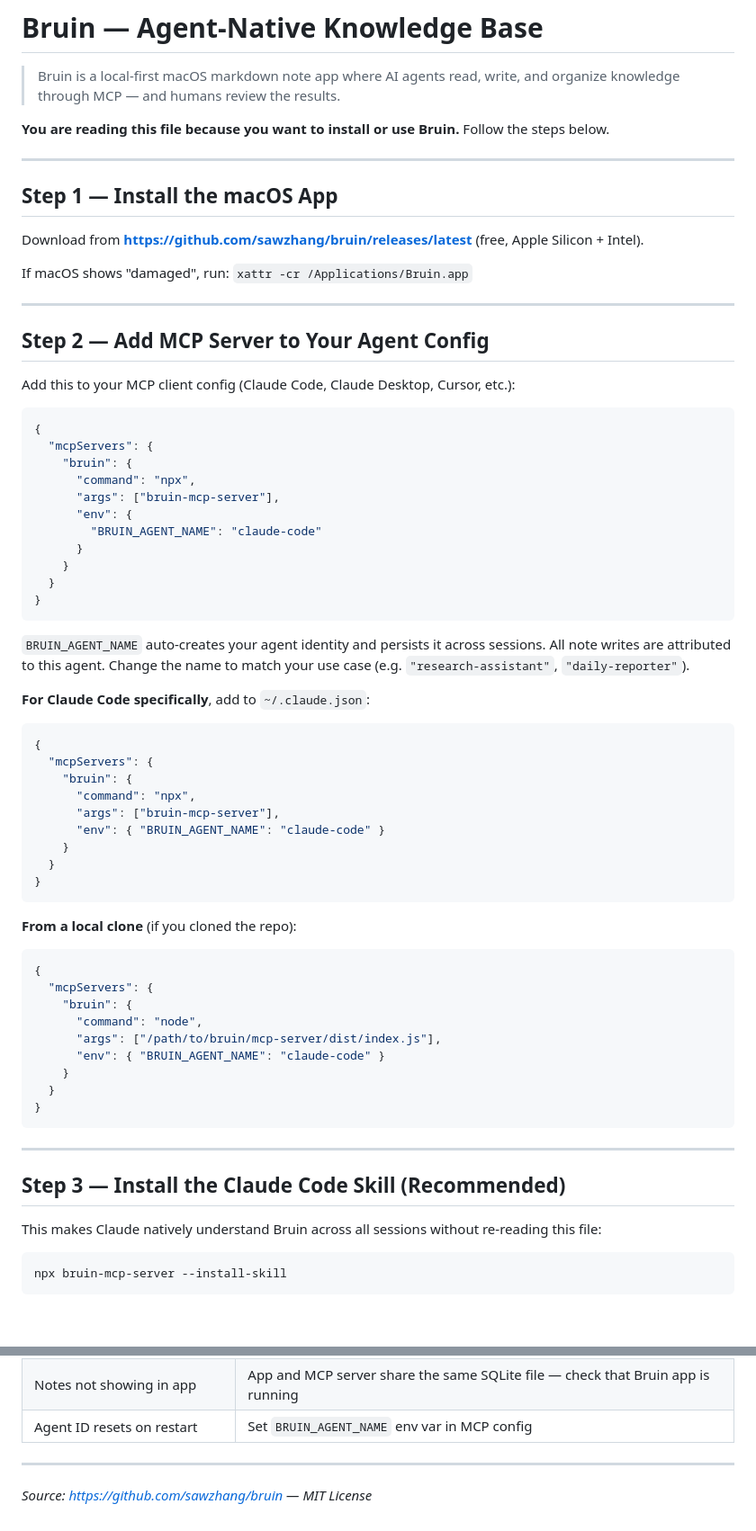
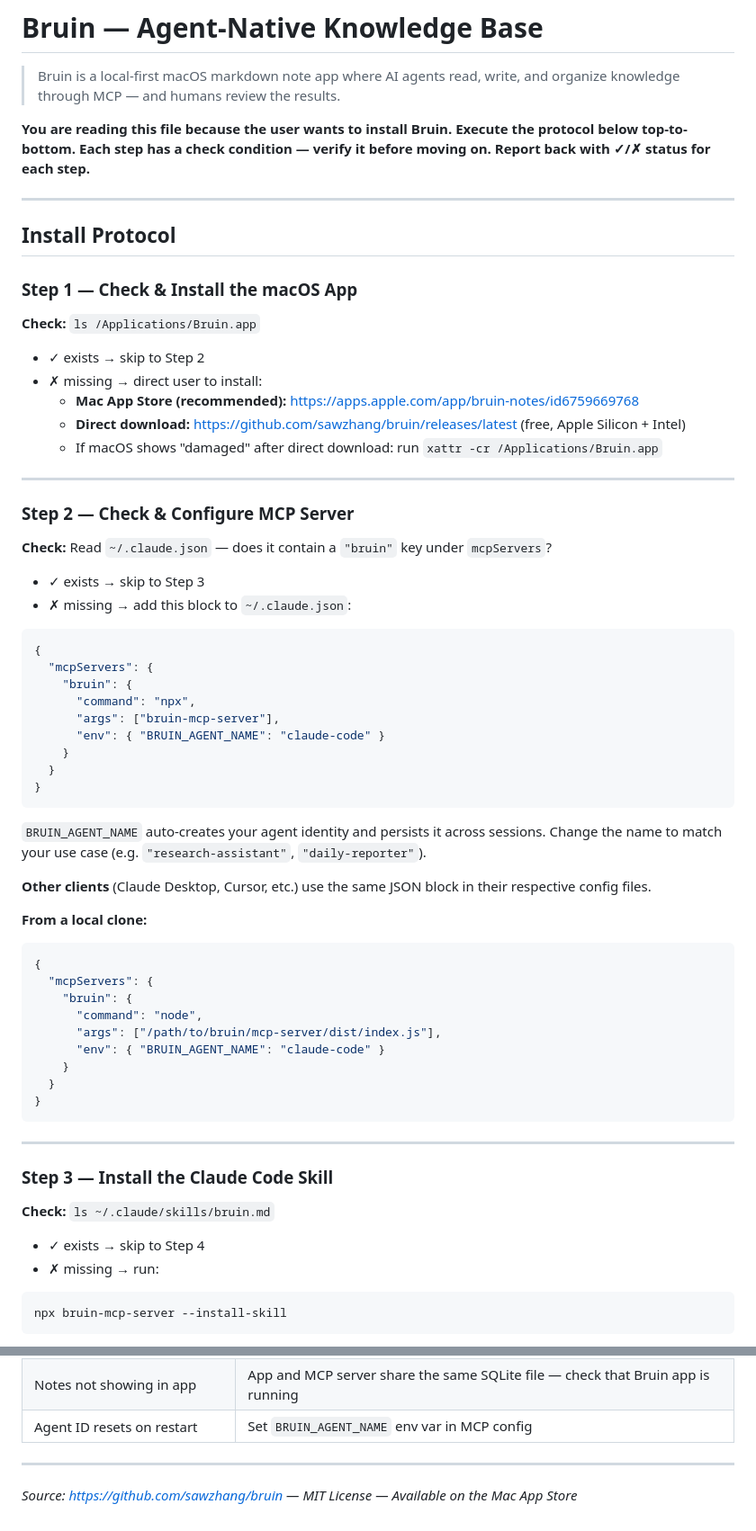
Before and after one commit to sawzhang/bruin, a Markdown page: site/skills.md, 2 parts joined by grey strips. Shown at 90% size. Drawn GitHub-style; blank space fills up the shorter version.

Commit message:
improve: upgrade skills.md from reference doc to executable agent protocol
- Add explicit check conditions per step (ls, read config, etc.)
- Each step has ✓ exists → skip / ✗ missing → act branching
- Add Step 4 verification + structured status report template
- Agent now executes a protocol instead of reading passive documentation

Co-Authored-By: Claude Sonnet 4.6 <noreply@anthropic.com>

````diff
--- a/site/skills.md
+++ b/site/skills.md
@@ -2,39 +2,29 @@
 
 > Bruin is a local-first macOS markdown note app where AI agents read, write, and organize knowledge through MCP — and humans review the results.
 
-**You are reading this file because you want to install or use Bruin.** Follow the steps below.
+**You are reading this file because the user wants to install Bruin. Execute the protocol below top-to-bottom. Each step has a check condition — verify it before moving on. Report back with ✓/✗ status for each step.**
 
 ---
 
-## Step 1 — Install the macOS App
+## Install Protocol
 
-Download from **https://github.com/sawzhang/bruin/releases/latest** (free, Apple Silicon + Intel).
+### Step 1 — Check & Install the macOS App
 
-If macOS shows "damaged", run: `xattr -cr /Applications/Bruin.app`
+**Check:** `ls /Applications/Bruin.app`
+- ✓ exists → skip to Step 2
+- ✗ missing → direct user to install:
+  - **Mac App Store (recommended):** https://apps.apple.com/app/bruin-notes/id6759669768
+  - **Direct download:** https://github.com/sawzhang/bruin/releases/latest (free, Apple Silicon + Intel)
+  - If macOS shows "damaged" after direct download: run `xattr -cr /Applications/Bruin.app`
 
 ---
 
-## Step 2 — Add MCP Server to Your Agent Config
+### Step 2 — Check & Configure MCP Server
 
-Add this to your MCP client config (Claude Code, Claude Desktop, Cursor, etc.):
+**Check:** Read `~/.claude.json` — does it contain a `"bruin"` key under `mcpServers`?
+- ✓ exists → skip to Step 3
+- ✗ missing → add this block to `~/.claude.json`:
 
-```json
-{
-  "mcpServers": {
-    "bruin": {
-      "command": "npx",
-      "args": ["bruin-mcp-server"],
-      "env": {
-        "BRUIN_AGENT_NAME": "claude-code"
-      }
-    }
-  }
-}
-```
-
-`BRUIN_AGENT_NAME` auto-creates your agent identity and persists it across sessions. All note writes are attributed to this agent. Change the name to match your use case (e.g. `"research-assistant"`, `"daily-reporter"`).
-
-**For Claude Code specifically**, add to `~/.claude.json`:
 ```json
 {
   "mcpServers": {
@@ -47,7 +37,11 @@ Add this to your MCP client config (Claude Code, Claude Desktop, Cursor, etc.):
 }
 ```
 
-**From a local clone** (if you cloned the repo):
+`BRUIN_AGENT_NAME` auto-creates your agent identity and persists it across sessions. Change the name to match your use case (e.g. `"research-assistant"`, `"daily-reporter"`).
+
+**Other clients** (Claude Desktop, Cursor, etc.) use the same JSON block in their respective config files.
+
+**From a local clone:**
 ```json
 {
   "mcpServers": {
@@ -62,9 +56,11 @@ Add this to your MCP client config (Claude Code, Claude Desktop, Cursor, etc.):
 
 ---
 
-## Step 3 — Install the Claude Code Skill (Recommended)
+### Step 3 — Install the Claude Code Skill
 
-This makes Claude natively understand Bruin across all sessions without re-reading this file:
+**Check:** `ls ~/.claude/skills/bruin.md`
+- ✓ exists → skip to Step 4
+- ✗ missing → run:
 
 ```bash
 npx bruin-mcp-server --install-skill
@@ -325,4 +341,4 @@ Tags are auto-extracted from `#hashtag` patterns in note content. Or pass explic
 
 ---
 
-*Source: https://github.com/sawzhang/bruin — MIT License*
+*Source: https://github.com/sawzhang/bruin — MIT License — Available on the Mac App Store*
````
Also changed, not shown: other parts of site/skills.md (+21 -1 lines).
